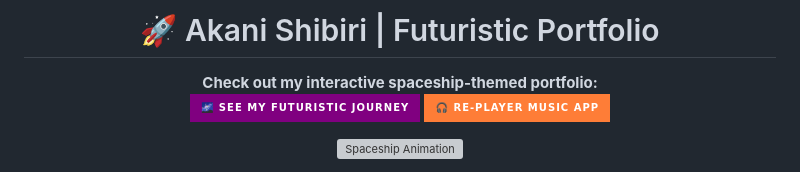
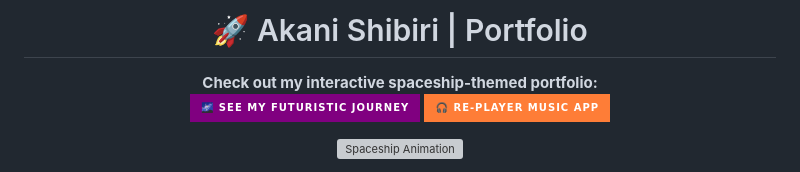
Before and after one commit to Re-EL123/Re-EL123, a Markdown page: README.md, the part around the change. Drawn GitHub-style; badges without logos; grey boxes are pictures that could not be loaded.

```diff
--- a/README.md
+++ b/README.md
@@ -1,4 +1,4 @@
-<h1 align="center">🚀 Akani Shibiri | Futuristic Portfolio</h1>
+<h1 align="center">🚀 Akani Shibiri | Portfolio</h1>
 
 <p align="center">
   <b>Check out my interactive spaceship-themed portfolio:</b>
```
